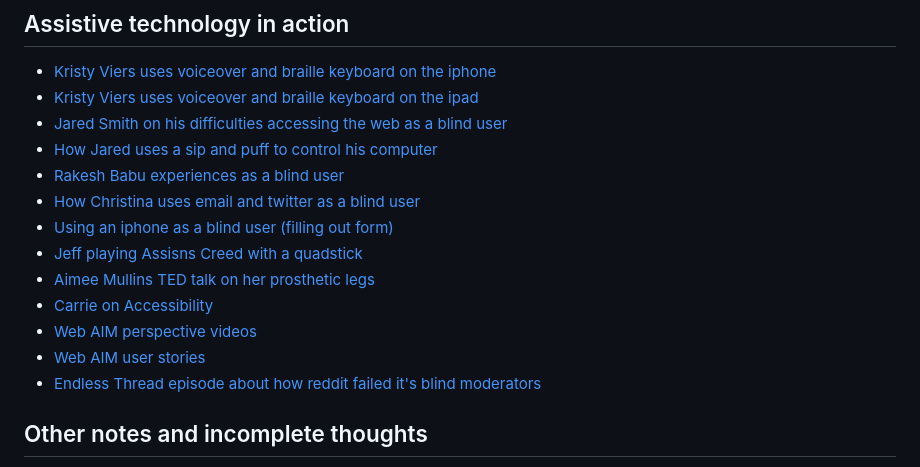
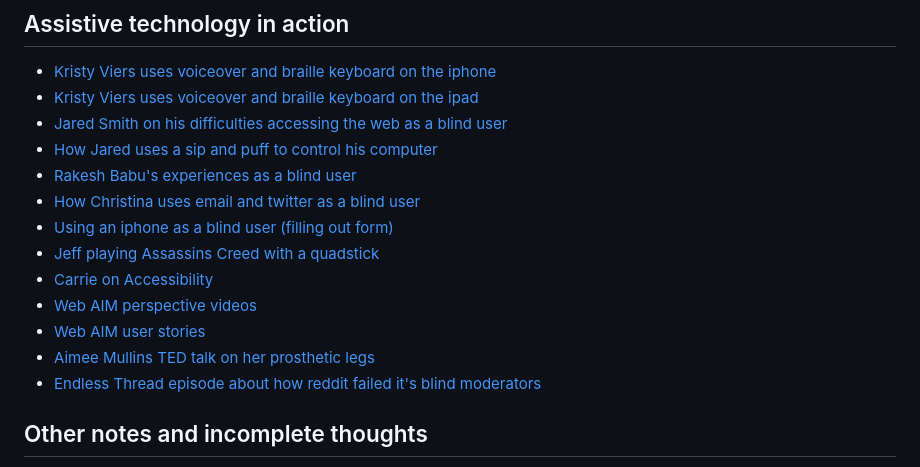
Before and after one commit to codelikeagirlau/accessibility-resources, a Markdown page: README.md, the part around the change. Rendered like a GitHub page.

Commit message:
Update README.md
fix typo

```diff
--- a/README.md
+++ b/README.md
@@ -56,14 +56,14 @@ Accessibility is often pooled together with other web standards like performance
 - [Kristy Viers uses voiceover and braille keyboard on the ipad]( https://www.youtube.com/watch?v=vpQEQU3ExA0\ )
 - [Jared Smith on his difficulties accessing the web as a blind user](https://youtu.be/yx7hdQqf8lE)
 - [How Jared uses a sip and puff to control his computer](https://www.youtube.com/watch?v=Bhj5vs9P5cw)
-- [Rakesh Babu experiences as a blind user](https://youtu.be/qL4shFJHOvc)
+- [Rakesh Babu's experiences as a blind user](https://youtu.be/qL4shFJHOvc)
 - [How Christina uses email and twitter as a blind user](https://youtu.be/_OO9w_oK6dQ)
 - [Using an iphone as a blind user (filling out form)](https://www.youtube.com/watch?v=nw6-eDJXWzY)
-- [Jeff playing Assisns Creed with a quadstick](https://youtu.be/eFkhFxJZvho)
-- [Aimee Mullins TED talk on her prosthetic legs](https://youtu.be/JQ0iMulicgg)
+- [Jeff playing Assassins Creed with a quadstick](https://youtu.be/eFkhFxJZvho)
 - [Carrie on Accessibility](https://www.youtube.com/channel/UCraSGW8s4NMaFKrJ5YbjB4w)
 - [Web AIM perspective videos](https://www.w3.org/WAI/perspective-videos/)
 - [Web AIM user stories](https://www.w3.org/WAI/people-use-web/user-stories/)
+- [Aimee Mullins TED talk on her prosthetic legs](https://youtu.be/JQ0iMulicgg)
 - [Endless Thread episode about how reddit failed it's blind moderators](https://www.wbur.org/endlessthread/2023/06/28/reddit-api-blind)
 
 ## Other notes and incomplete thoughts
```
